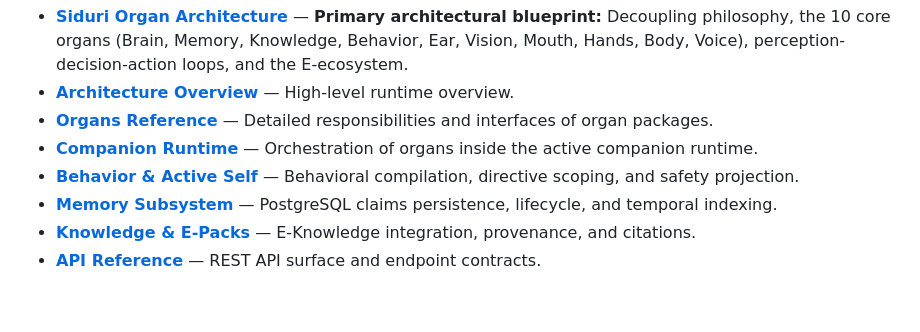
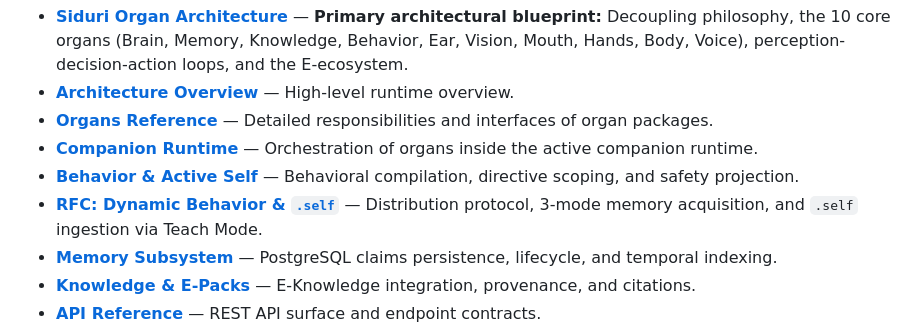
Before and after one commit to vxnus-studio/siduri-x, a Markdown page: docs/README.md, the part around the change. Drawn GitHub-style; blank space fills up the shorter version.

Commit message:
docs: add RFC for dynamic behavior delivery and .self asset specification

```diff
--- a/docs/README.md
+++ b/docs/README.md
@@ -24,6 +24,7 @@ Core specifications for the decoupled organ architecture and system components:
 - **[Organs Reference](./architecture/organs.md)** — Detailed responsibilities and interfaces of organ packages.
 - **[Companion Runtime](./architecture/companion-runtime.md)** — Orchestration of organs inside the active companion runtime.
 - **[Behavior & Active Self](./architecture/behavior.md)** — Behavioral compilation, directive scoping, and safety projection.
+- **[RFC: Dynamic Behavior & `.self`](./architecture/rfc-dynamic-behavior-self.md)** — Distribution protocol, 3-mode memory acquisition, and `.self` ingestion via Teach Mode.
 - **[Memory Subsystem](./architecture/memory.md)** — PostgreSQL claims persistence, lifecycle, and temporal indexing.
 - **[Knowledge & E-Packs](./architecture/knowledge-e.md)** — E-Knowledge integration, provenance, and citations.
 - **[API Reference](./architecture/api.md)** — REST API surface and endpoint contracts.
```
Also changed, not shown: docs/architecture/rfc-dynamic-behavior-self.md (added, +220 -0 lines).
